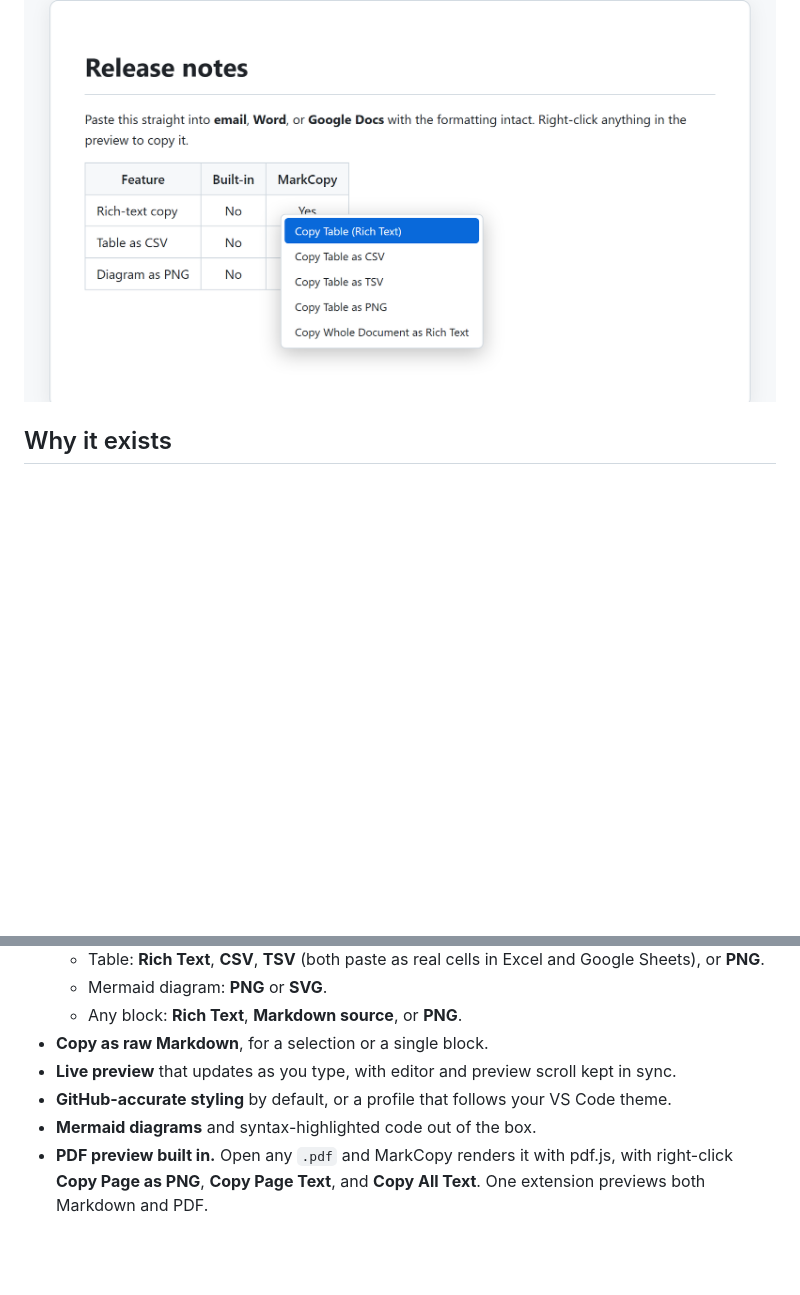
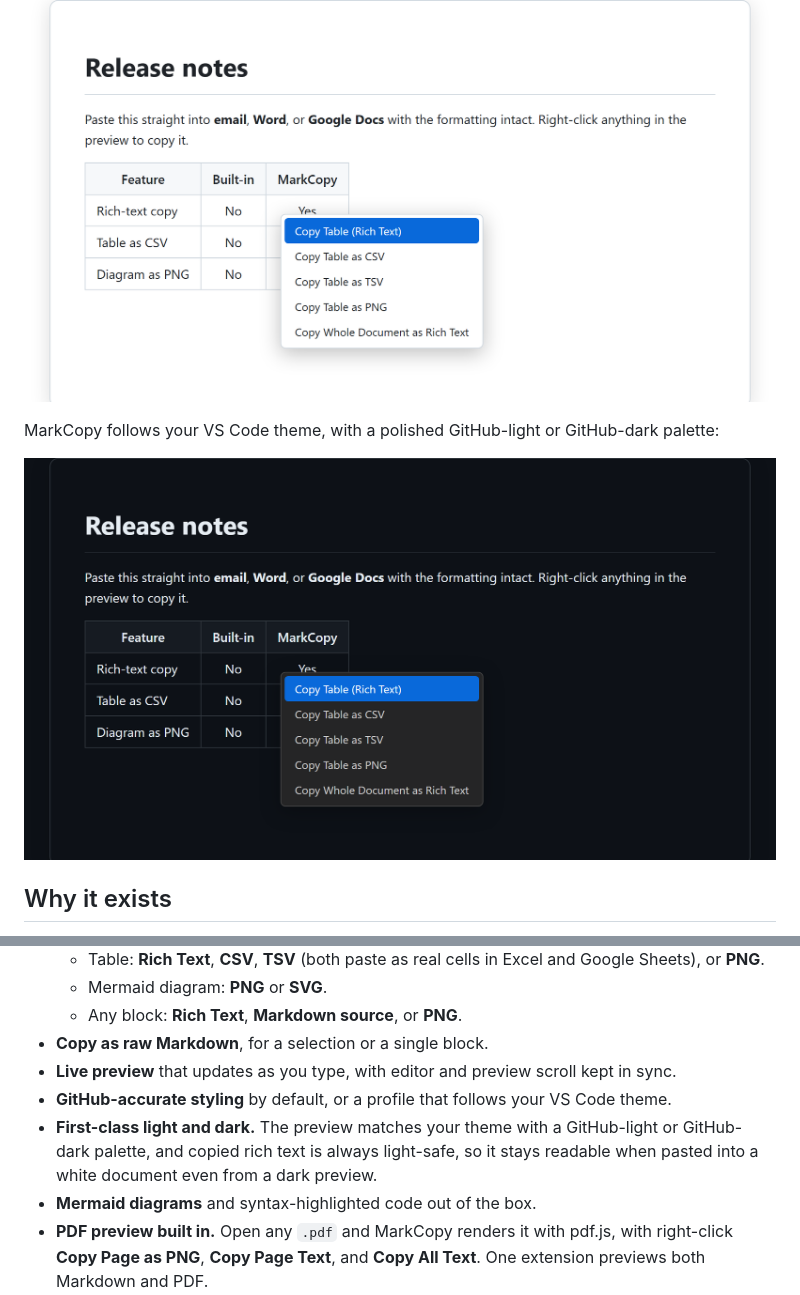
Before and after one commit to owenpkent/markcopy, a Markdown page: README.md, 2 parts joined by grey strips. Rendered like a GitHub page; pictures changed too: docs/media/context-menu-dark.png (added), docs/media/context-menu.png; blank space fills up the shorter version.

Commit message:
Excellent dark mode: GitHub-dark preview palette; keep rich-text copies light-safe; light+dark screenshots

```diff
--- a/README.md
+++ b/README.md
@@ -11,7 +11,11 @@ VS Code's built-in preview and the popular alternatives (Markdown Preview Enhanc
 
 ![Right-click a table in the MarkCopy preview to copy it as rich text, CSV, TSV, or PNG](docs/media/context-menu.png)
 
-<!-- The image above is generated from the real preview + media/preview.css via `npm run screenshot`. A screen-recorded GIF of pasting into Word or Gmail would be a welcome contribution. -->
+<!-- The images are generated from the real preview + media/preview.css via `npm run screenshot`. A screen-recorded GIF of pasting into Word or Gmail would be a welcome contribution. -->
+
+MarkCopy follows your VS Code theme, with a polished GitHub-light or GitHub-dark palette:
+
+![The MarkCopy preview and copy menu in a dark VS Code theme](docs/media/context-menu-dark.png)
 
 ## Why it exists
 
@@ -28,6 +32,7 @@ When you copy Markdown you only get `text/plain`, the raw `# heading *asterisks*
 - **Copy as raw Markdown**, for a selection or a single block.
 - **Live preview** that updates as you type, with editor and preview scroll kept in sync.
 - **GitHub-accurate styling** by default, or a profile that follows your VS Code theme.
+- **First-class light and dark.** The preview matches your theme with a GitHub-light or GitHub-dark palette, and copied rich text is always light-safe, so it stays readable when pasted into a white document even from a dark preview.
 - **Mermaid diagrams** and syntax-highlighted code out of the box.
 - **PDF preview built in.** Open any `.pdf` and MarkCopy renders it with pdf.js, with right-click **Copy Page as PNG**, **Copy Page Text**, and **Copy All Text**. One extension previews both Markdown and PDF.
 
```
Also changed, not shown: CHANGELOG.md (+2 -0 lines), docs/ARCHITECTURE.md (+2 -0 lines), 3 other files.
